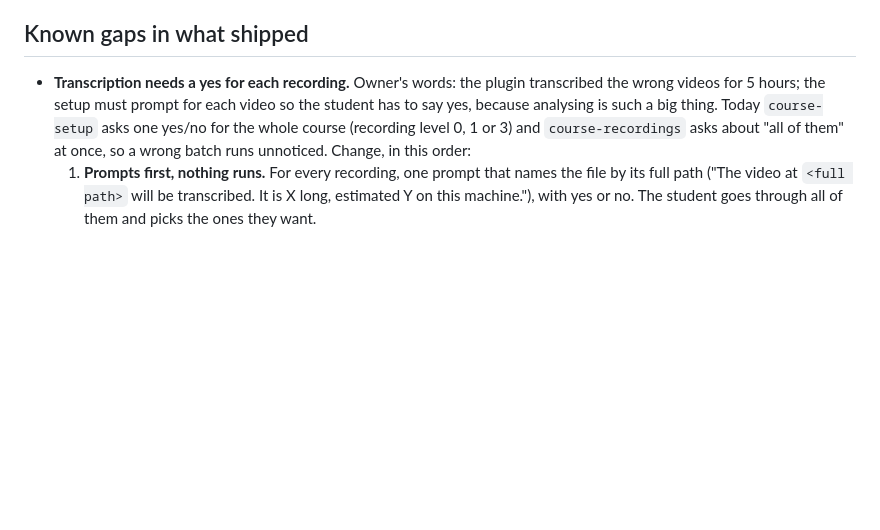
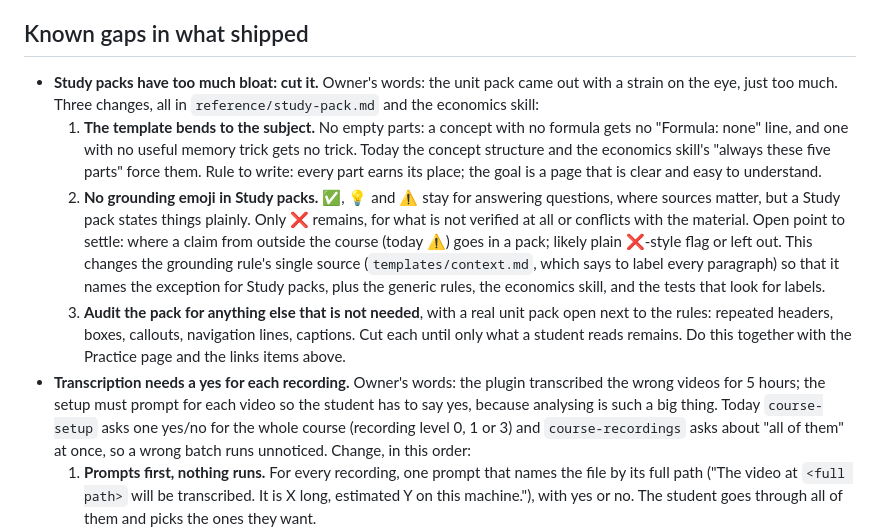
Before and after one commit to NoamTuriel/unistudent, a Markdown page: docs/TODO.md, the part around the change. GitHub-like rendering; blank space fills up the shorter version.

Commit message:
TODO: cut Study pack bloat (empty template parts, grounding emoji, extras)

```diff
--- a/docs/TODO.md
+++ b/docs/TODO.md
@@ -8,6 +8,10 @@ Open work found by the 2026-10-01 review and the work after it. Newest decisions
 - **Docs tools for Word, OneNote and Google Docs students.** When a student chooses one of these, setup recommends installing a docs tool for it (the way ticket 12 recommends plugins), and Study packs are then written through that tool. Every platform has links; do not invent a converter. Spec first: which tool for which platform, and how `file:` links behave in each.
 
 ## Known gaps in what shipped
+- **Study packs have too much bloat: cut it.** Owner's words: the unit pack came out with a strain on the eye, just too much. Three changes, all in `reference/study-pack.md` and the economics skill:
+  1. **The template bends to the subject.** No empty parts: a concept with no formula gets no "Formula: none" line, and one with no useful memory trick gets no trick. Today the concept structure and the economics skill's "always these five parts" force them. Rule to write: every part earns its place; the goal is a page that is clear and easy to understand.
+  2. **No grounding emoji in Study packs.** ✅, 💡 and ⚠️ stay for answering questions, where sources matter, but a Study pack states things plainly. Only ❌ remains, for what is not verified at all or conflicts with the material. Open point to settle: where a claim from outside the course (today ⚠️) goes in a pack; likely plain ❌-style flag or left out. This changes the grounding rule's single source (`templates/context.md`, which says to label every paragraph) so that it names the exception for Study packs, plus the generic rules, the economics skill, and the tests that look for labels.
+  3. **Audit the pack for anything else that is not needed**, with a real unit pack open next to the rules: repeated headers, boxes, callouts, navigation lines, captions. Cut each until only what a student reads remains. Do this together with the Practice page and the links items above.
 - **Transcription needs a yes for each recording.** Owner's words: the plugin transcribed the wrong videos for 5 hours; the setup must prompt for each video so the student has to say yes, because analysing is such a big thing. Today `course-setup` asks one yes/no for the whole course (recording level 0, 1 or 3) and `course-recordings` asks about "all of them" at once, so a wrong batch runs unnoticed. Change, in this order:
   1. **Prompts first, nothing runs.** For every recording, one prompt that names the file by its full path ("The video at `<full path>` will be transcribed. It is X long, estimated Y on this machine."), with yes or no. The student goes through all of them and picks the ones they want.
   2. **Then one go.** Only after the last prompt does the analysis start, for the chosen recordings, with a line like "Sit back and relax, this might take a while." The student can keep working, as `--background` already allows.
```
